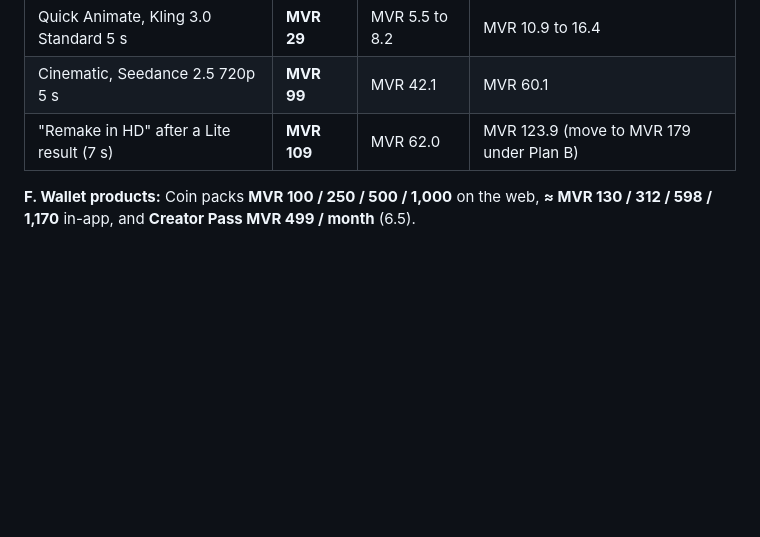
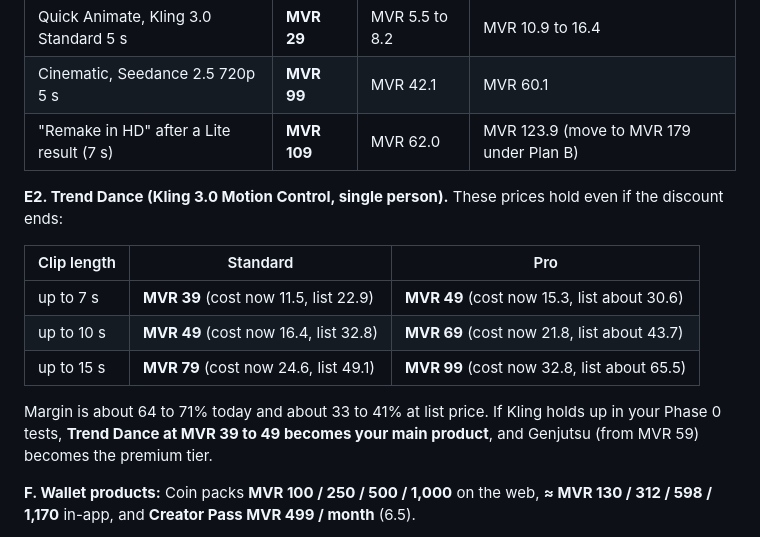
Before and after one commit to ucyde93/test, a Markdown page: PLAN.md, the part around one of its changes. Rendered like a GitHub page; blank space fills up the shorter version.

```diff
--- a/PLAN.md
+++ b/PLAN.md
@@ -254,6 +279,16 @@ These prices hold even if the discount ends (40%+ margin at list).
 | Cinematic, Seedance 2.5 720p 5 s | **MVR 99** | MVR 42.1 | MVR 60.1 |
 | "Remake in HD" after a Lite result (7 s) | **MVR 109** | MVR 62.0 | MVR 123.9 (move to MVR 179 under Plan B) |
 
+**E2. Trend Dance (Kling 3.0 Motion Control, single person).** These prices hold even if the discount ends:
+
+| Clip length | Standard | Pro |
+|---|---|---|
+| up to 7 s | **MVR 39** (cost now 11.5, list 22.9) | **MVR 49** (cost now 15.3, list about 30.6) |
+| up to 10 s | **MVR 49** (cost now 16.4, list 32.8) | **MVR 69** (cost now 21.8, list about 43.7) |
+| up to 15 s | **MVR 79** (cost now 24.6, list 49.1) | **MVR 99** (cost now 32.8, list about 65.5) |
+
+Margin is about 64 to 71% today and about 33 to 41% at list price. If Kling holds up in your Phase 0 tests, **Trend Dance at MVR 39 to 49 becomes your main product**, and Genjutsu (from MVR 59) becomes the premium tier.
+
 **F. Wallet products:** Coin packs **MVR 100 / 250 / 500 / 1,000** on the web, **≈ MVR 130 / 312 / 598 / 1,170** in-app, and **Creator Pass MVR 499 / month** (6.5).
 
 Margins on the biggest bonus pack (where 1 Coin is worth about MVR 0.83) are about 10 points lower. In-app purchases end up slightly *better* than web after the store's cut, because the IAP packs are priced higher.
```
Also changed, not shown: other parts of PLAN.md (+25 -0 lines).
